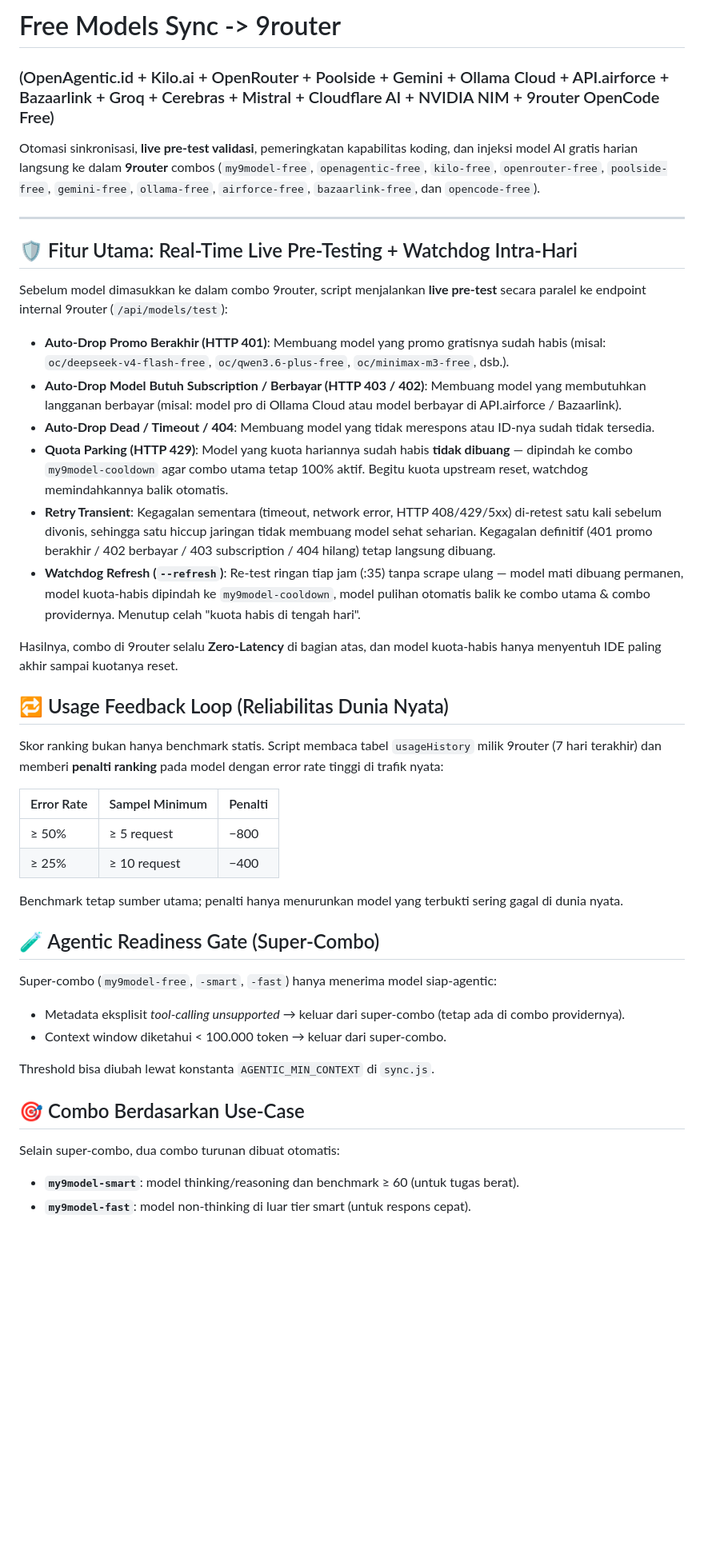
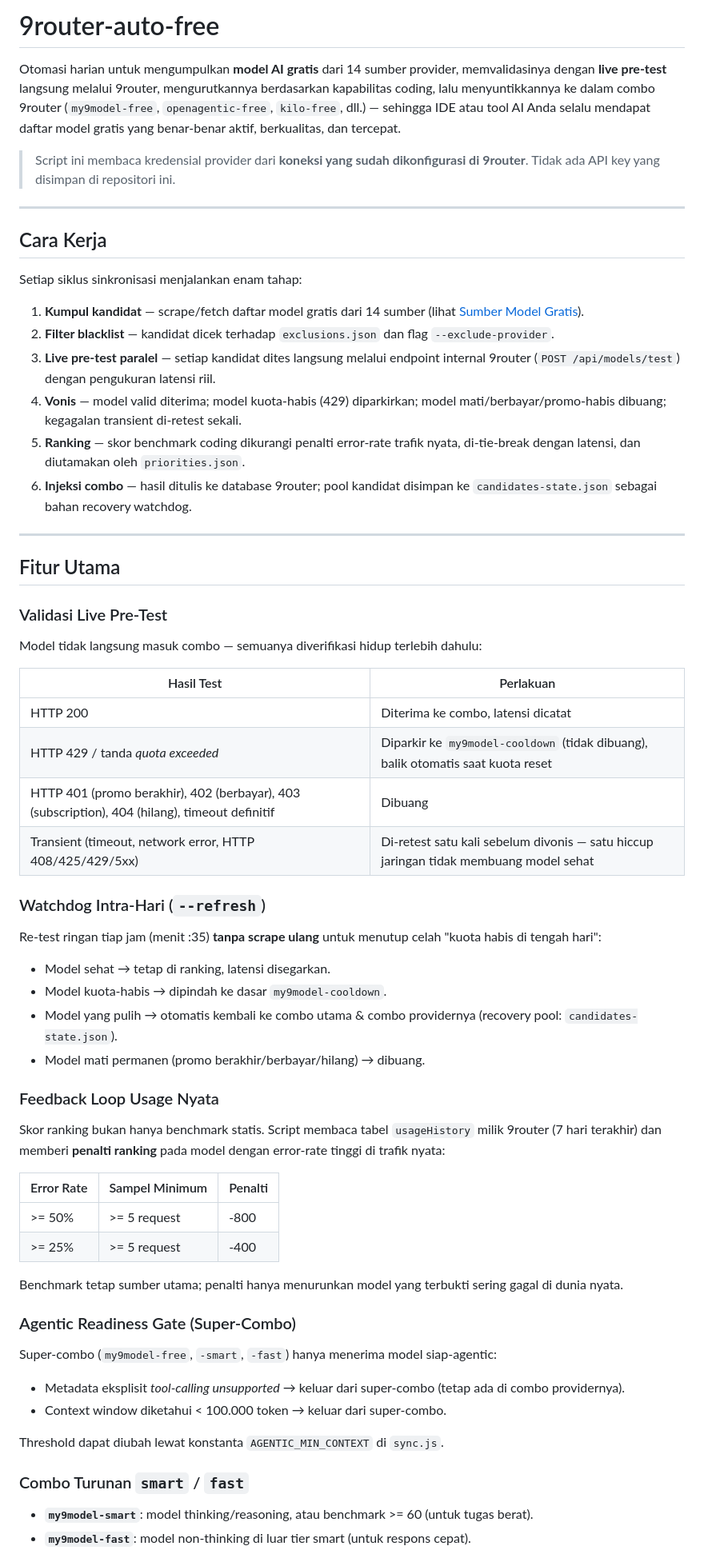
Before and after one commit to herliansyah/9router-auto-free, a Markdown page: README.md, the part around one of its changes. Shown at 80% size. GitHub-like rendering; blank space fills up the shorter version.

```diff
--- a/README.md
+++ b/README.md
@@ -1,46 +1,67 @@
-# Free Models Sync -> 9router
-### (OpenAgentic.id + Kilo.ai + OpenRouter + Poolside + Gemini + Ollama Cloud + API.airforce + Bazaarlink + Groq + Cerebras + Mistral + Cloudflare AI + NVIDIA NIM + 9router OpenCode Free)
+# 9router-auto-free
 
-Otomasi sinkronisasi, **live pre-test validasi**, pemeringkatan kapabilitas koding, dan injeksi model AI gratis harian langsung ke dalam **9router** combos (`my9model-free`, `openagentic-free`, `kilo-free`, `openrouter-free`, `poolside-free`, `gemini-free`, `ollama-free`, `airforce-free`, `bazaarlink-free`, dan `opencode-free`).
+Otomasi harian untuk mengumpulkan **model AI gratis** dari 14 sumber provider, memvalidasinya dengan **live pre-test** langsung melalui 9router, mengurutkannya berdasarkan kapabilitas coding, lalu menyuntikkannya ke dalam combo 9router (`my9model-free`, `openagentic-free`, `kilo-free`, dll.) — sehingga IDE atau tool AI Anda selalu mendapat daftar model gratis yang benar-benar aktif, berkualitas, dan tercepat.
+
+> Script ini membaca kredensial provider dari **koneksi yang sudah dikonfigurasi di 9router**. Tidak ada API key yang disimpan di repositori ini.
 
 ---
 
-## 🛡️ Fitur Utama: Real-Time Live Pre-Testing + Watchdog Intra-Hari
+## Cara Kerja
 
-Sebelum model dimasukkan ke dalam combo 9router, script menjalankan **live pre-test** secara paralel ke endpoint internal 9router (`/api/models/test`):
+Setiap siklus sinkronisasi menjalankan enam tahap:
 
-- **Auto-Drop Promo Berakhir (HTTP 401)**: Membuang model yang promo gratisnya sudah habis (misal: `oc/deepseek-v4-flash-free`, `oc/qwen3.6-plus-free`, `oc/minimax-m3-free`, dsb.).
-- **Auto-Drop Model Butuh Subscription / Berbayar (HTTP 403 / 402)**: Membuang model yang membutuhkan langganan berbayar (misal: model pro di Ollama Cloud atau model berbayar di API.airforce / Bazaarlink).
-- **Auto-Drop Dead / Timeout / 404**: Membuang model yang tidak merespons atau ID-nya sudah tidak tersedia.
-- **Quota Parking (HTTP 429)**: Model yang kuota hariannya sudah habis **tidak dibuang** — dipindah ke combo `my9model-cooldown` agar combo utama tetap 100% aktif. Begitu kuota upstream reset, watchdog memindahkannya balik otomatis.
-- **Retry Transient**: Kegagalan sementara (timeout, network error, HTTP 408/429/5xx) di-retest satu kali sebelum divonis, sehingga satu hiccup jaringan tidak membuang model sehat seharian. Kegagalan definitif (401 promo berakhir / 402 berbayar / 403 subscription / 404 hilang) tetap langsung dibuang.
-- **Watchdog Refresh (`--refresh`)**: Re-test ringan tiap jam (:35) tanpa scrape ulang — model mati dibuang permanen, model kuota-habis dipindah ke `my9model-cooldown`, model pulihan otomatis balik ke combo utama & combo providernya. Menutup celah "kuota habis di tengah hari".
+1. **Kumpul kandidat** — scrape/fetch daftar model gratis dari 14 sumber (lihat [Sumber Model Gratis](#sumber-model-gratis)).
+2. **Filter blacklist** — kandidat dicek terhadap `exclusions.json` dan flag `--exclude-provider`.
+3. **Live pre-test paralel** — setiap kandidat dites langsung melalui endpoint internal 9router (`POST /api/models/test`) dengan pengukuran latensi riil.
+4. **Vonis** — model valid diterima; model kuota-habis (429) diparkirkan; model mati/berbayar/promo-habis dibuang; kegagalan transient di-retest sekali.
+5. **Ranking** — skor benchmark coding dikurangi penalti error-rate trafik nyata, di-tie-break dengan latensi, dan diutamakan oleh `priorities.json`.
+6. **Injeksi combo** — hasil ditulis ke database 9router; pool kandidat disimpan ke `candidates-state.json` sebagai bahan recovery watchdog.
 
-Hasilnya, combo di 9router selalu **Zero-Latency** di bagian atas, dan model kuota-habis hanya menyentuh IDE paling akhir sampai kuotanya reset.
+---
 
-## 🔁 Usage Feedback Loop (Reliabilitas Dunia Nyata)
+## Fitur Utama
 
-Skor ranking bukan hanya benchmark statis. Script membaca tabel `usageHistory` milik 9router (7 hari terakhir) dan memberi **penalti ranking** pada model dengan error rate tinggi di trafik nyata:
+### Validasi Live Pre-Test
+
+Model tidak langsung masuk combo — semuanya diverifikasi hidup terlebih dahulu:
+
+| Hasil Test | Perlakuan |
+|---|---|
+| HTTP 200 | Diterima ke combo, latensi dicatat |
+| HTTP 429 / tanda *quota exceeded* | Diparkir ke `my9model-cooldown` (tidak dibuang), balik otomatis saat kuota reset |
+| HTTP 401 (promo berakhir), 402 (berbayar), 403 (subscription), 404 (hilang), timeout definitif | Dibuang |
+| Transient (timeout, network error, HTTP 408/425/429/5xx) | Di-retest satu kali sebelum divonis — satu hiccup jaringan tidak membuang model sehat |
+
+### Watchdog Intra-Hari (`--refresh`)
+
+Re-test ringan tiap jam (menit :35) **tanpa scrape ulang** untuk menutup celah "kuota habis di tengah hari":
+
+- Model sehat → tetap di ranking, latensi disegarkan.
+- Model kuota-habis → dipindah ke dasar `my9model-cooldown`.
+- Model yang pulih → otomatis kembali ke combo utama & combo providernya (recovery pool: `candidates-state.json`).
+- Model mati permanen (promo berakhir/berbayar/hilang) → dibuang.
+
+### Feedback Loop Usage Nyata
+
+Skor ranking bukan hanya benchmark statis. Script membaca tabel `usageHistory` milik 9router (7 hari terakhir) dan memberi **penalti ranking** pada model dengan error-rate tinggi di trafik nyata:
 
 | Error Rate | Sampel Minimum | Penalti |
 |---|---|---|
-| ≥ 50% | ≥ 5 request | −800 |
-| ≥ 25% | ≥ 10 request | −400 |
+| >= 50% | >= 5 request | -800 |
+| >= 25% | >= 5 request | -400 |
 
 Benchmark tetap sumber utama; penalti hanya menurunkan model yang terbukti sering gagal di dunia nyata.
 
-## 🧪 Agentic Readiness Gate (Super-Combo)
+### Agentic Readiness Gate (Super-Combo)
 
 Super-combo (`my9model-free`, `-smart`, `-fast`) hanya menerima model siap-agentic:
 
 - Metadata eksplisit *tool-calling unsupported* → keluar dari super-combo (tetap ada di combo providernya).
 - Context window diketahui < 100.000 token → keluar dari super-combo.
 
-Threshold bisa diubah lewat konstanta `AGENTIC_MIN_CONTEXT` di `sync.js`.
+Threshold dapat diubah lewat konstanta `AGENTIC_MIN_CONTEXT` di `sync.js`.
 
-## 🎯 Combo Berdasarkan Use-Case
+### Combo Turunan `smart` / `fast`
 
-Selain super-combo, dua combo turunan dibuat otomatis:
-
-- **`my9model-smart`**: model thinking/reasoning dan benchmark ≥ 60 (untuk tugas berat).
+- **`my9model-smart`**: model thinking/reasoning, atau benchmark >= 60 (untuk tugas berat).
 - **`my9model-fast`**: model non-thinking di luar tier smart (untuk respons cepat).
```
Also changed, not shown: other parts of README.md (+173 -125 lines).
